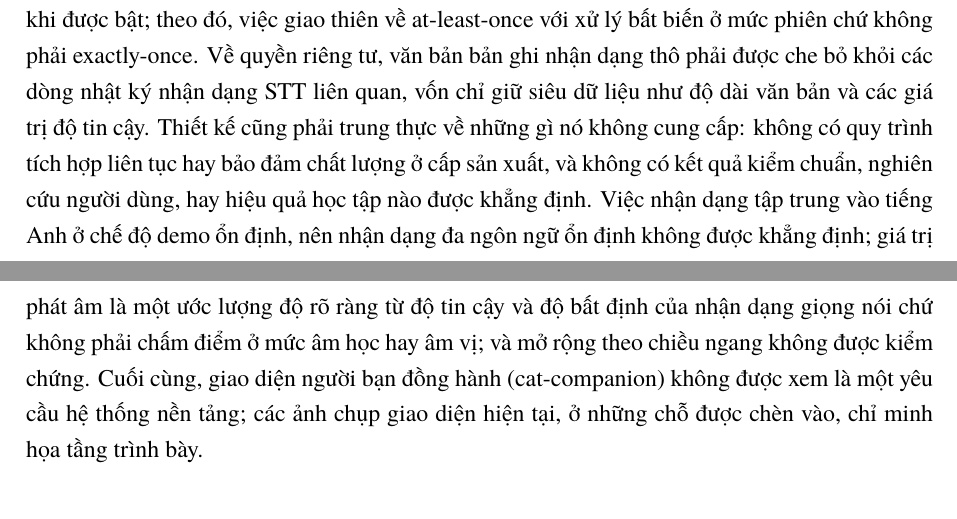
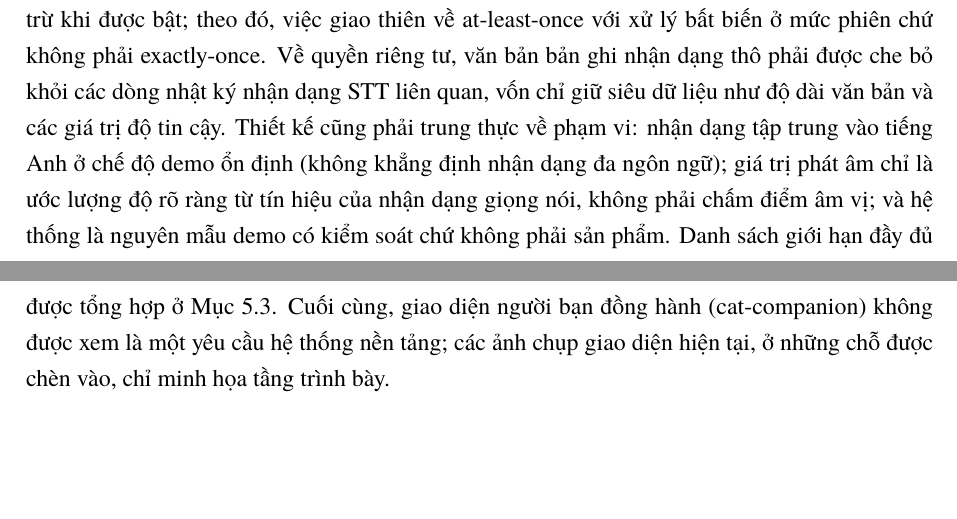
Before and after one commit to montyfinn/luve, a LaTeX thesis (thesis/main.tex): two parts of pages 25 and 26 of 78, joined at a grey line, cut so that both start at the same text, the shorter picture padded with empty space. Compiled offline with XeLaTeX.

Commit message:
docs(thesis): trim duplicated scope disclaimer in §3.2.2
Condense the non-functional-requirements disclaimer pile-up (CI,
benchmark, user study, learning effectiveness, multilingual, pronunciation,
scaling) to the design-relevant constraints and point to §5.3
(sec:limitations) for the full list — reduces machine-translation feel and
removes repetition (advisor #4/#10).

Compiles clean (XeLaTeX+biber, 78 pages).

Co-Authored-By: Claude Opus 4.8 <noreply@anthropic.com>

```diff
--- a/thesis/main.tex
+++ b/thesis/main.tex
@@ -791,14 +791,11 @@ thành công. Việc khôi phục sau một lần publish thất bại không đ
 theo đó, việc giao thiên về at-least-once với xử lý bất biến ở mức phiên chứ không
 phải exactly-once. Về quyền riêng tư, văn bản bản ghi nhận dạng thô phải được che
 bỏ khỏi các dòng nhật ký nhận dạng STT liên quan, vốn chỉ giữ siêu dữ liệu như độ
-dài văn bản và các giá trị độ tin cậy. Thiết kế cũng phải trung thực về những gì
-nó không cung cấp: không có quy trình tích hợp liên tục hay bảo đảm chất lượng ở
-cấp sản xuất, và không có kết quả kiểm chuẩn, nghiên cứu người dùng, hay hiệu quả
-học tập nào được khẳng định. Việc nhận dạng tập trung vào tiếng Anh ở chế độ demo
-ổn định, nên nhận dạng đa ngôn ngữ ổn định không được khẳng định; giá trị phát âm
-là một ước lượng độ rõ ràng từ độ tin cậy và độ bất định của nhận dạng giọng nói
-chứ không phải chấm điểm ở mức âm học hay âm vị; và mở rộng theo chiều ngang không
-được kiểm chứng. Cuối cùng, giao diện người bạn đồng hành (cat-companion) không
+dài văn bản và các giá trị độ tin cậy. Thiết kế cũng phải trung thực về phạm vi: nhận dạng tập trung vào tiếng Anh ở chế
+độ demo ổn định (không khẳng định nhận dạng đa ngôn ngữ); giá trị phát âm chỉ là
+ước lượng độ rõ ràng từ tín hiệu của nhận dạng giọng nói, không phải chấm điểm âm
+vị; và hệ thống là nguyên mẫu demo có kiểm soát chứ không phải sản phẩm. Danh sách
+giới hạn đầy đủ được tổng hợp ở Mục~\ref{sec:limitations}. Cuối cùng, giao diện người bạn đồng hành (cat-companion) không
 được xem là một yêu cầu hệ thống nền tảng; các ảnh chụp giao diện hiện tại, ở
 những chỗ được chèn vào, chỉ minh họa tầng trình bày.
 
```
